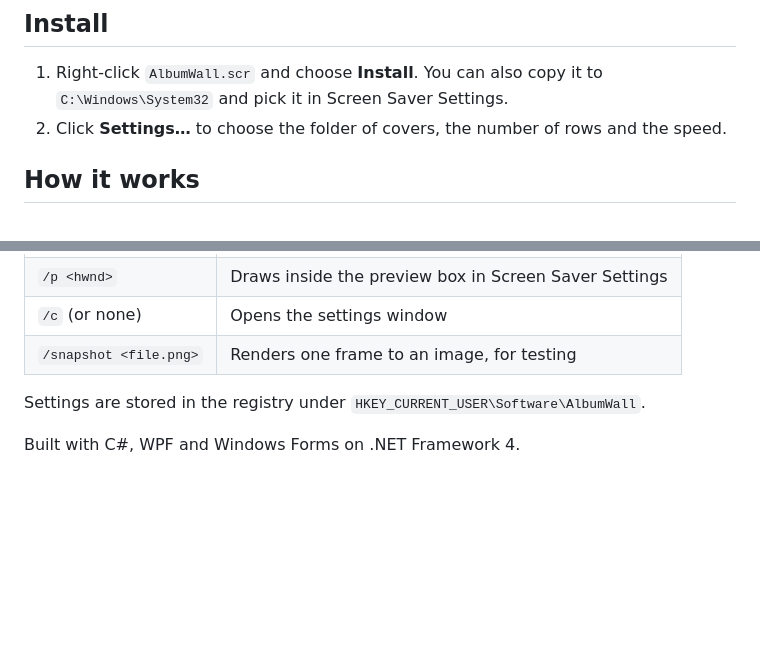
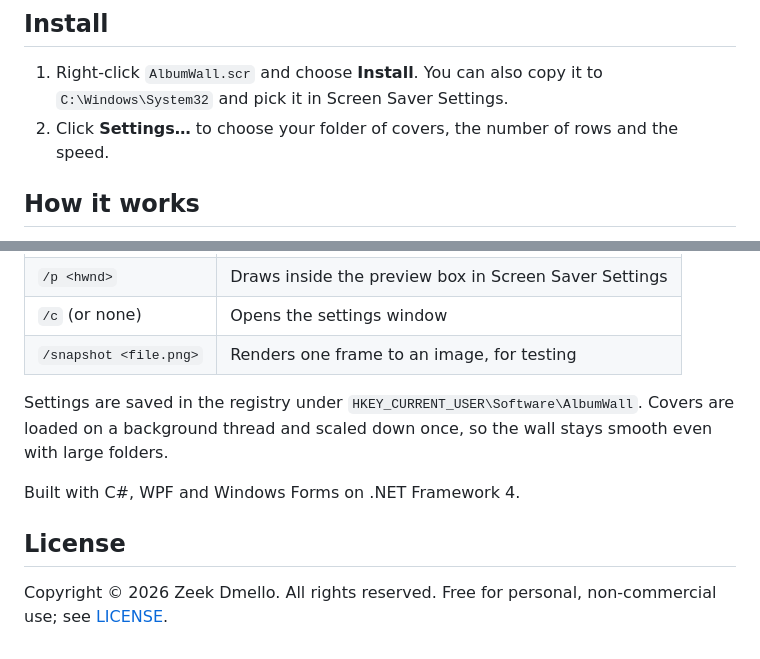
Before and after one commit to zeekdmello/AlbumWall, a Markdown page: README.md, 2 parts joined by grey strips. GitHub-like rendering; blank space fills up the shorter version.

```diff
--- a/README.md
+++ b/README.md
@@ -25,7 +36,7 @@ This produces `AlbumWall.scr`.
 ## Install
 
 1. Right-click `AlbumWall.scr` and choose **Install**. You can also copy it to `C:\Windows\System32` and pick it in Screen Saver Settings.
-2. Click **Settings…** to choose the folder of covers, the number of rows and the speed.
+2. Click **Settings…** to choose your folder of covers, the number of rows and the speed.
 
 ## How it works
 
@@ -38,6 +49,10 @@ A `.scr` file is an ordinary Windows program that the system starts with one of
 | `/c` (or none) | Opens the settings window |
 | `/snapshot <file.png>` | Renders one frame to an image, for testing |
 
-Settings are stored in the registry under `HKEY_CURRENT_USER\Software\AlbumWall`.
+Settings are saved in the registry under `HKEY_CURRENT_USER\Software\AlbumWall`. Covers are loaded on a background thread and scaled down once, so the wall stays smooth even with large folders.
 
 Built with C#, WPF and Windows Forms on .NET Framework 4.
+
+## License
+
+Copyright © 2026 Zeek Dmello. All rights reserved. Free for personal, non-commercial use; see [LICENSE](LICENSE).
```
Also changed, not shown: other parts of README.md (+19 -8 lines), docs/wall-3-rows.jpg (added), docs/wall-5-rows.jpg (added), 1 other file.
